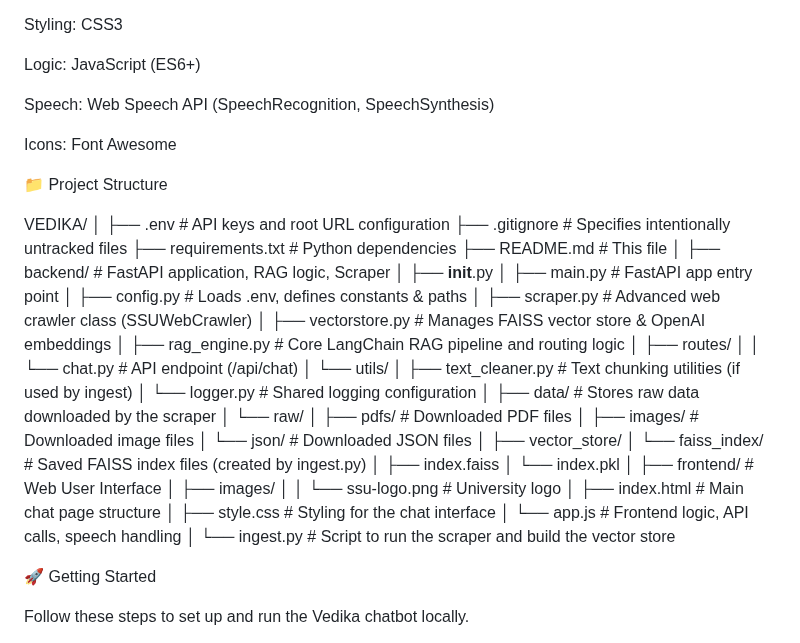
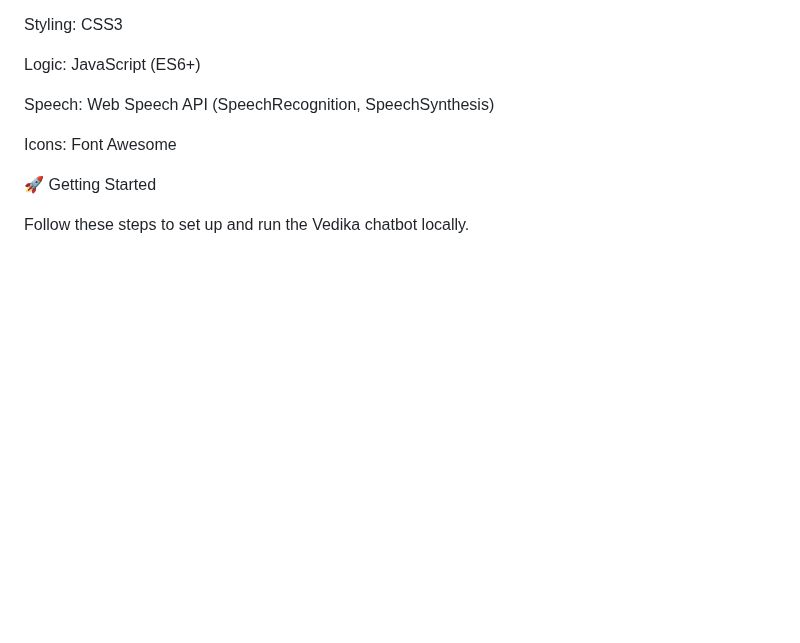
Before and after one commit to SIBAM890/VEDIKA, a Markdown page: README.md, the part around the change. Rendered like a GitHub page; blank space fills up the shorter version.

```diff
--- a/README.md
+++ b/README.md
@@ -52,49 +52,6 @@ Speech: Web Speech API (SpeechRecognition, SpeechSynthesis)
 
 Icons: Font Awesome
 
-📁 Project Structure
-
-VEDIKA/
-│
-├── .env                  # API keys and root URL configuration
-├── .gitignore            # Specifies intentionally untracked files
-├── requirements.txt      # Python dependencies
-├── README.md             # This file
-│
-├── backend/              # FastAPI application, RAG logic, Scraper
-│   ├── __init__.py
-│   ├── main.py           # FastAPI app entry point
-│   ├── config.py         # Loads .env, defines constants & paths
-│   ├── scraper.py        # Advanced web crawler class (SSUWebCrawler)
-│   ├── vectorstore.py    # Manages FAISS vector store & OpenAI embeddings
-│   ├── rag_engine.py     # Core LangChain RAG pipeline and routing logic
-│   ├── routes/
-│   │   └── chat.py       # API endpoint (/api/chat)
-│   └── utils/
-│       ├── text_cleaner.py # Text chunking utilities (if used by ingest)
-│       └── logger.py       # Shared logging configuration
-│
-├── data/                 # Stores raw data downloaded by the scraper
-│   └── raw/
-│       ├── pdfs/         # Downloaded PDF files
-│       ├── images/       # Downloaded image files
-│       └── json/         # Downloaded JSON files
-│
-├── vector_store/
-│   └── faiss_index/      # Saved FAISS index files (created by ingest.py)
-│       ├── index.faiss
-│       └── index.pkl
-│
-├── frontend/             # Web User Interface
-│   ├── images/
-│   │   └── ssu-logo.png  # University logo
-│   ├── index.html        # Main chat page structure
-│   ├── style.css         # Styling for the chat interface
-│   └── app.js            # Frontend logic, API calls, speech handling
-│
-└── ingest.py             # Script to run the scraper and build the vector store
-
-
 🚀 Getting Started
 
 Follow these steps to set up and run the Vedika chatbot locally.
```
